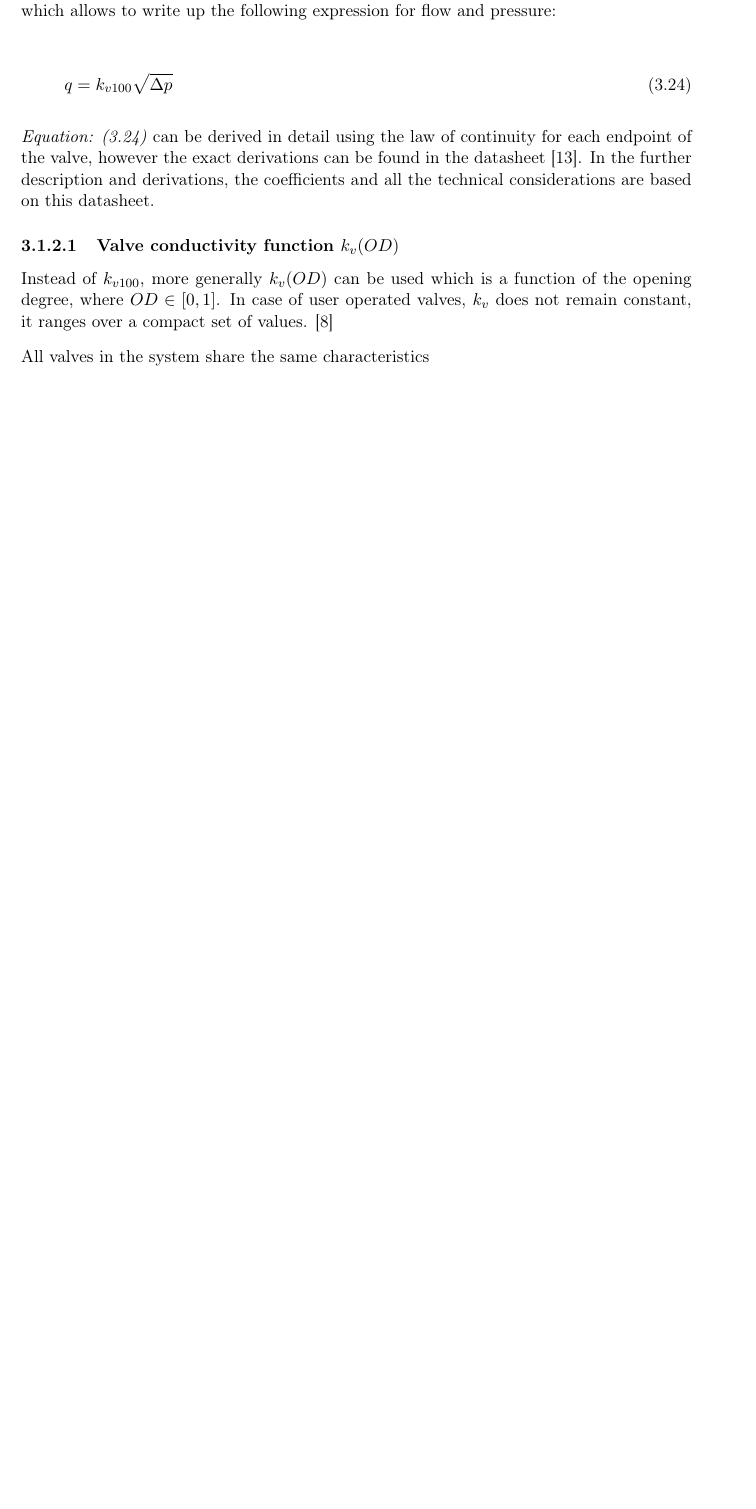
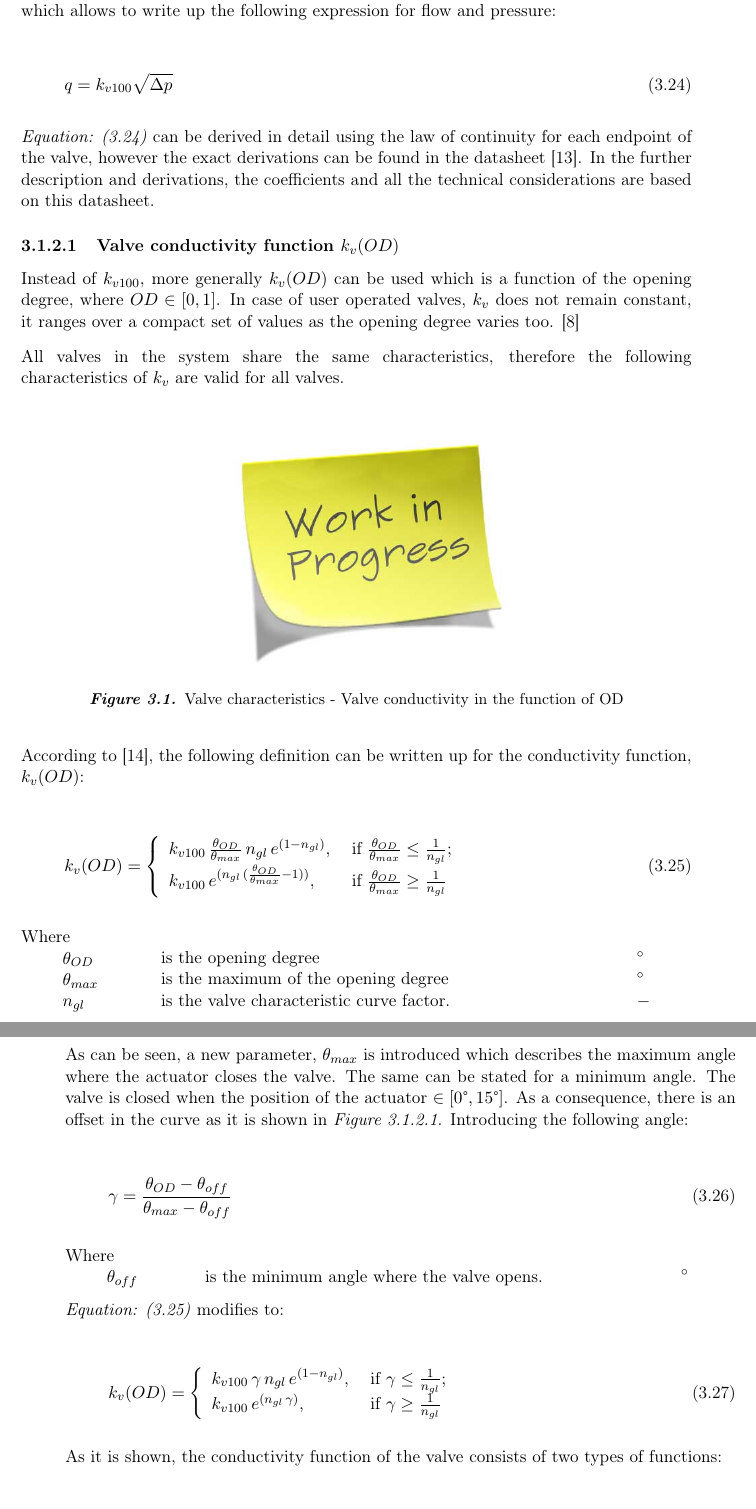
Before and after one commit to SBKrogh/WaterTank, a LaTeX thesis (Gr830.tex, which reads Setup_files/preamble.tex, report/analysis/valve_model.tex): part of page 20 of 41 before the commit and two parts of pages 20 and 21 of 43 after it, the two joined at a grey line, cut so that both start at the same text, the shorter picture padded with empty space. Compiled offline with pdfLaTeX.

Commit message:
Conductivity function complete

```diff
--- a/Setup_files/preamble.tex
+++ b/Setup_files/preamble.tex
@@ -55,6 +55,8 @@
 \usepackage{amsthm}							% Avancerede matematik-udvidelser
 \usepackage{textcomp}                 		% Symbol-udvidelser (f.eks. promille-tegn med \textperthousand )
 \usepackage{mathtools}
+
+\usepackage{gensymb}
 
 % ¤¤ Kode indsat i rapport ¤¤ %
 \usepackage{listings}						% Placer kildekode i dokumentet med \begin{lstlisting}...\end{lstlisting}
--- a/report/analysis/valve_model.tex
+++ b/report/analysis/valve_model.tex
@@ -24,6 +24,91 @@ In \eqref{ValveModel}, the form-loss coefficient is taken into account in order
 \subsubsection{Valve conductivity function $k_v(OD)$}
 \label{OD}
 
-Instead of $k_{v100}$, more generally $k_v(OD)$ can be used which is a function of the opening degree, where $OD \in  [0,1]$. In case of user operated valves, $k_{v}$ does not remain constant, it ranges over a compact set of values. \cite{Kallesoe2009}
+Instead of $k_{v100}$, more generally $k_v(OD)$ can be used which is a function of the opening degree, where $OD \in  [0,1]$. In case of user operated valves, $k_{v}$ does not remain constant, it ranges over a compact set of values as the opening degree varies too. \cite{Kallesoe2009}
 
-All valves in the system share the same characteristics
+All valves in the system share the same characteristics, therefore the following characteristics of $k_{v}$ are valid for all valves.
+
+%k_v valve characteristics
+\begin{figure}[H]
+\label{valve_conductivity}
+\centering
+\includegraphics[width=0.5\textwidth]{report/pictures/missingfigure}
+\caption{Valve characteristics - Valve conductivity in the function of OD}
+\end{figure}
+
+According to \cite{keller}, the following definition can be written up for the conductivity function, $k_v(OD)$:
+
+
+\begin{equation}
+\label{kvFunction}
+ k_v(OD) =
+		\left\{
+		\begin{array}{ll}
+
+		k_{v100} \, \frac{\theta_{OD}}{\theta_{max}} \, n_{gl} \, e^{(1-n_{gl})} \text{,} & \mbox{ if } 								\frac{\theta_{OD}}{\theta_{max}} \leq \frac{1}					{n_{gl}} \text{;}
+\\
+		k_{v100} \, e^{(n_{gl} \,(\frac{\theta_{OD}}{\theta_{max}}-1))} \text{,} & \mbox{ if } \frac{\theta_{OD}}{\theta_{max}} \geq \frac{1}{n_{gl}}
+
+		\end{array}
+		\right.
+\end{equation}
+
+ \begin{minipage}[t]{0.20\textwidth}
+Where\\
+\hspace*{8mm} $\theta_{OD}$ \\
+\hspace*{8mm} $\theta_{max}$ \\
+\hspace*{8mm} $n_{gl}$
+\end{minipage}
+\begin{minipage}[t]{0.68\textwidth}
+\vspace*{2mm}
+is the opening degree\\
+is the maximum of the opening degree\\
+is the valve characteristic curve factor.
+
+\end{minipage}
+\begin{minipage}[t]{0.10\textwidth}
+\vspace*{2mm}
+\textcolor{White}{te}$\unit{\degree}$\\
+\textcolor{White}{te}$\unit{\degree}$\\
+\textcolor{White}{te}$\unit{-}$
+\end{minipage}
+
+As can be seen, a new parameter, $\theta_{max}$ is introduced which describes the maximum angle where the actuator closes the valve. The same can be stated for a minimum angle. The valve is closed when the position of the actuator $\in [0\degree,15\degree]$. As a consequence, there is an offset in the curve as it is shown in \figref{valve_conductivity}. Introducing the following angle:
+
+\begin{equation}
+\label{ValveAngle}
+ \gamma =  \frac{\theta_{OD}-\theta_{off}}{\theta_{max}-\theta_{off}}
+\end{equation}
+
+  \begin{minipage}[t]{0.20\textwidth}
+Where\\
+\hspace*{8mm} $\theta_{off}$
+\end{minipage}
+\begin{minipage}[t]{0.68\textwidth}
+\vspace*{2mm}
+is the minimum angle where the valve opens.
+
+\end{minipage}
+\begin{minipage}[t]{0.10\textwidth}
+\vspace*{2mm}
+\textcolor{White}{te}$\unit{\degree}$
+\end{minipage}
+
+\eqref{kvFunction} modifies to:
+
+\begin{equation}
+ k_v(OD) =
+		\left\{
+		\begin{array}{ll}
+
+		k_{v100} \, \gamma \, n_{gl} \, e^{(1-n_{gl})} \text{,} & \mbox{ if } 	\gamma \leq \frac{1}					{n_{gl}} \text{;}
+\\
+		k_{v100} \, e^{(n_{gl} \,\gamma)} \text{,} & \mbox{ if } \gamma \geq \frac{1}{n_{gl}}
+
+		\end{array}
+		\right.
+\end{equation}
+
+As it is shown, the conductivity function of the valve consists of two types of functions:
+
+\begin{equation}
@@ -30,3 +124,7 @@ All valves in the system share the same characteristics
+		\right.
+\end{equation}
+
+Since exponential functions never cross the zero point, it is reasonable to use linear characteristics in the lower range. The transition from linear to exponential part has to be continuously differentiable and as it is shown, it is predetermined by $n_{gl}$. \citep{Kallesoe2009} \cite{keller}
 
 \subsubsection{Unit transformation}
 \label{unittransform}
```
Also changed, not shown: report/pictures/missingfigure.jpg (added), report/analysis/valve_model.tex (11 more changed lines).
